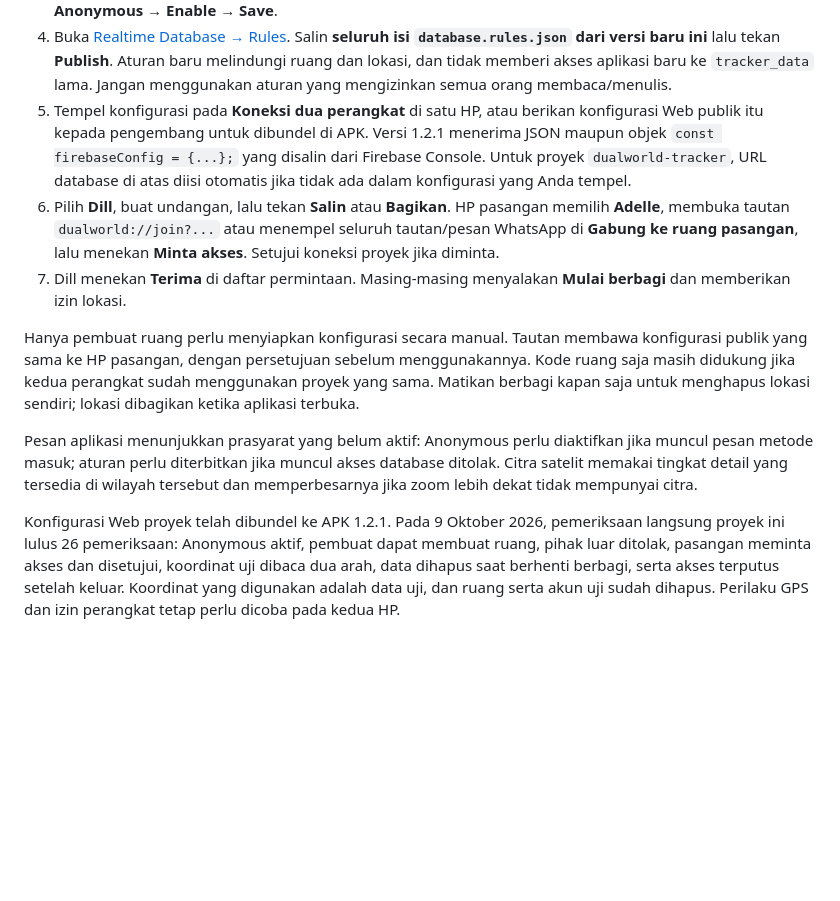
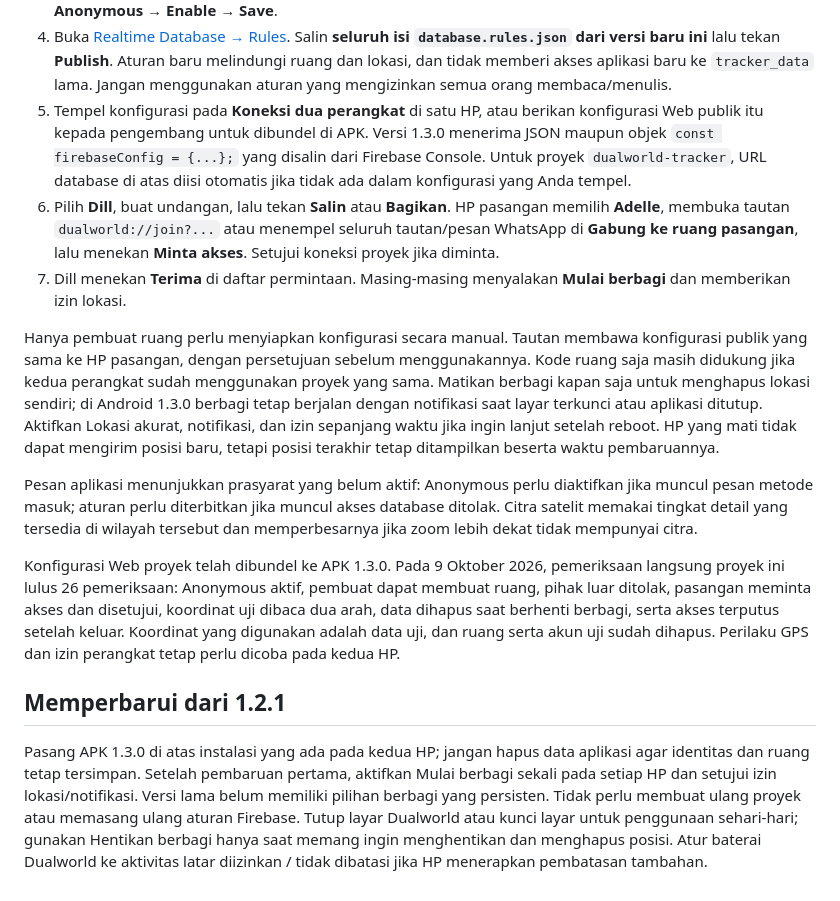
Before and after one commit to Laxdsks/adelle-tracker, a Markdown page: downloads/Dualworld-Firebase-setup.md, the part around the change. Rendered like a GitHub page; blank space fills up the shorter version.

Commit message:
Dualworld 1.3.0: persistent Android location sharing and GPS accuracy

```diff
--- a/downloads/Dualworld-Firebase-setup.md
+++ b/downloads/Dualworld-Firebase-setup.md
@@ -14,12 +14,16 @@ Ekspor `dualworld-tracker-default-rtdb-export.json` berisi koordinat lama pada `
 2. Pada **SDK setup and configuration**, pilih **Config**, lalu salin objek `firebaseConfig`. Konfigurasi yang diperlukan berisi `apiKey`, `projectId`, dan `appId`; tambahkan `databaseURL` di atas jika tidak muncul. Ini konfigurasi klien publik. Jangan memakai service-account atau private key.
 3. Buka **Authentication → Get started** jika belum aktif, lalu **Sign-in method / Sign-in providers → Anonymous → Enable → Save**.
 4. Buka [Realtime Database → Rules](https://console.firebase.google.com/project/dualworld-tracker/database/dualworld-tracker-default-rtdb/rules). Salin **seluruh isi `database.rules.json` dari versi baru ini** lalu tekan **Publish**. Aturan baru melindungi ruang dan lokasi, dan tidak memberi akses aplikasi baru ke `tracker_data` lama. Jangan menggunakan aturan yang mengizinkan semua orang membaca/menulis.
-5. Tempel konfigurasi pada **Koneksi dua perangkat** di satu HP, atau berikan konfigurasi Web publik itu kepada pengembang untuk dibundel di APK. Versi 1.2.1 menerima JSON maupun objek `const firebaseConfig = {...};` yang disalin dari Firebase Console. Untuk proyek `dualworld-tracker`, URL database di atas diisi otomatis jika tidak ada dalam konfigurasi yang Anda tempel.
+5. Tempel konfigurasi pada **Koneksi dua perangkat** di satu HP, atau berikan konfigurasi Web publik itu kepada pengembang untuk dibundel di APK. Versi 1.3.0 menerima JSON maupun objek `const firebaseConfig = {...};` yang disalin dari Firebase Console. Untuk proyek `dualworld-tracker`, URL database di atas diisi otomatis jika tidak ada dalam konfigurasi yang Anda tempel.
 6. Pilih **Dill**, buat undangan, lalu tekan **Salin** atau **Bagikan**. HP pasangan memilih **Adelle**, membuka tautan `dualworld://join?...` atau menempel seluruh tautan/pesan WhatsApp di **Gabung ke ruang pasangan**, lalu menekan **Minta akses**. Setujui koneksi proyek jika diminta.
 7. Dill menekan **Terima** di daftar permintaan. Masing-masing menyalakan **Mulai berbagi** dan memberikan izin lokasi.
 
-Hanya pembuat ruang perlu menyiapkan konfigurasi secara manual. Tautan membawa konfigurasi publik yang sama ke HP pasangan, dengan persetujuan sebelum menggunakannya. Kode ruang saja masih didukung jika kedua perangkat sudah menggunakan proyek yang sama. Matikan berbagi kapan saja untuk menghapus lokasi sendiri; lokasi dibagikan ketika aplikasi terbuka.
+Hanya pembuat ruang perlu menyiapkan konfigurasi secara manual. Tautan membawa konfigurasi publik yang sama ke HP pasangan, dengan persetujuan sebelum menggunakannya. Kode ruang saja masih didukung jika kedua perangkat sudah menggunakan proyek yang sama. Matikan berbagi kapan saja untuk menghapus lokasi sendiri; di Android 1.3.0 berbagi tetap berjalan dengan notifikasi saat layar terkunci atau aplikasi ditutup. Aktifkan Lokasi akurat, notifikasi, dan izin sepanjang waktu jika ingin lanjut setelah reboot. HP yang mati tidak dapat mengirim posisi baru, tetapi posisi terakhir tetap ditampilkan beserta waktu pembaruannya.
 
 Pesan aplikasi menunjukkan prasyarat yang belum aktif: Anonymous perlu diaktifkan jika muncul pesan metode masuk; aturan perlu diterbitkan jika muncul akses database ditolak. Citra satelit memakai tingkat detail yang tersedia di wilayah tersebut dan memperbesarnya jika zoom lebih dekat tidak mempunyai citra.
 
-Konfigurasi Web proyek telah dibundel ke APK 1.2.1. Pada 9 Oktober 2026, pemeriksaan langsung proyek ini lulus 26 pemeriksaan: Anonymous aktif, pembuat dapat membuat ruang, pihak luar ditolak, pasangan meminta akses dan disetujui, koordinat uji dibaca dua arah, data dihapus saat berhenti berbagi, serta akses terputus setelah keluar. Koordinat yang digunakan adalah data uji, dan ruang serta akun uji sudah dihapus. Perilaku GPS dan izin perangkat tetap perlu dicoba pada kedua HP.
+Konfigurasi Web proyek telah dibundel ke APK 1.3.0. Pada 9 Oktober 2026, pemeriksaan langsung proyek ini lulus 26 pemeriksaan: Anonymous aktif, pembuat dapat membuat ruang, pihak luar ditolak, pasangan meminta akses dan disetujui, koordinat uji dibaca dua arah, data dihapus saat berhenti berbagi, serta akses terputus setelah keluar. Koordinat yang digunakan adalah data uji, dan ruang serta akun uji sudah dihapus. Perilaku GPS dan izin perangkat tetap perlu dicoba pada kedua HP.
+
+## Memperbarui dari 1.2.1
+
+Pasang APK 1.3.0 di atas instalasi yang ada pada kedua HP; jangan hapus data aplikasi agar identitas dan ruang tetap tersimpan. Setelah pembaruan pertama, aktifkan Mulai berbagi sekali pada setiap HP dan setujui izin lokasi/notifikasi. Versi lama belum memiliki pilihan berbagi yang persisten. Tidak perlu membuat ulang proyek atau memasang ulang aturan Firebase. Tutup layar Dualworld atau kunci layar untuk penggunaan sehari-hari; gunakan Hentikan berbagi hanya saat memang ingin menghentikan dan menghapus posisi. Atur baterai Dualworld ke aktivitas latar diizinkan / tidak dibatasi jika HP menerapkan pembatasan tambahan.
```
